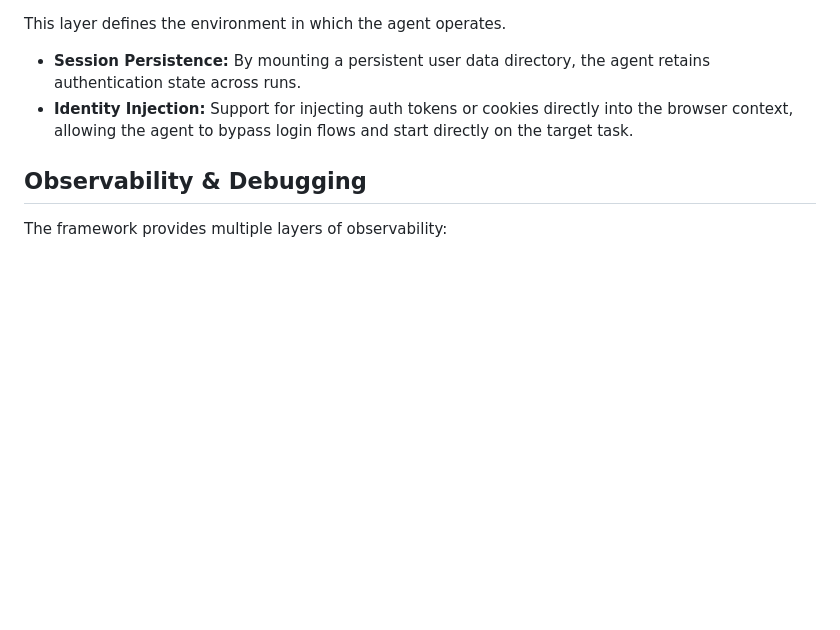
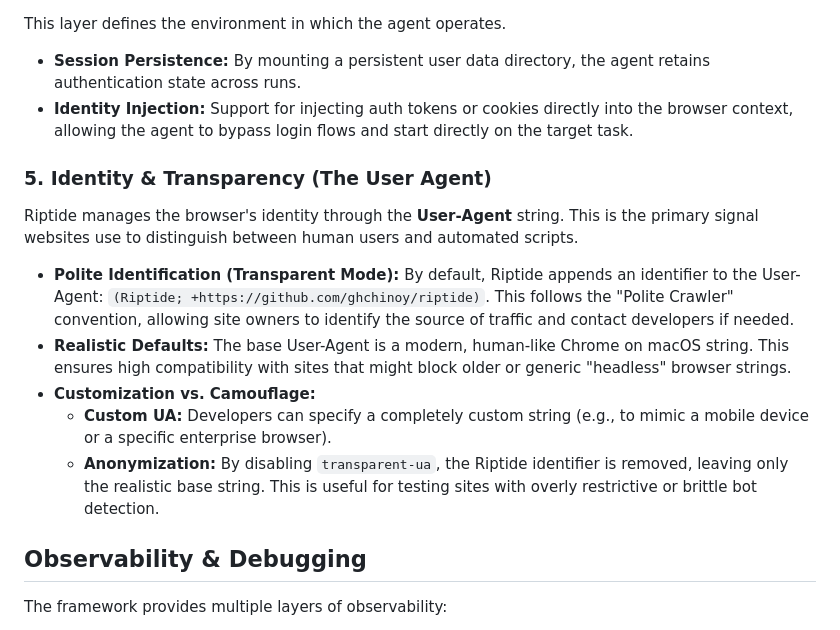
Before and after one commit to ghchinoy/riptide, a Markdown page: docs/concepts.md, the part around the change. GitHub-like rendering; blank space fills up the shorter version.

```diff
--- a/docs/concepts.md
+++ b/docs/concepts.md
@@ -50,6 +50,16 @@ This layer defines the environment in which the agent operates.
 *   **Session Persistence:** By mounting a persistent user data directory, the agent retains authentication state across runs.
 *   **Identity Injection:** Support for injecting auth tokens or cookies directly into the browser context, allowing the agent to bypass login flows and start directly on the target task.
 
+### 5. Identity & Transparency (The User Agent)
+
+Riptide manages the browser's identity through the **User-Agent** string. This is the primary signal websites use to distinguish between human users and automated scripts.
+
+*   **Polite Identification (Transparent Mode):** By default, Riptide appends an identifier to the User-Agent: `(Riptide; +https://github.com/ghchinoy/riptide)`. This follows the "Polite Crawler" convention, allowing site owners to identify the source of traffic and contact developers if needed.
+*   **Realistic Defaults:** The base User-Agent is a modern, human-like Chrome on macOS string. This ensures high compatibility with sites that might block older or generic "headless" browser strings.
+*   **Customization vs. Camouflage:**
+    *   **Custom UA:** Developers can specify a completely custom string (e.g., to mimic a mobile device or a specific enterprise browser).
+    *   **Anonymization:** By disabling `transparent-ua`, the Riptide identifier is removed, leaving only the realistic base string. This is useful for testing sites with overly restrictive or brittle bot detection.
+
 ## Observability & Debugging
 
 The framework provides multiple layers of observability:
```
Also changed, not shown: README.md (+2 -0 lines).
